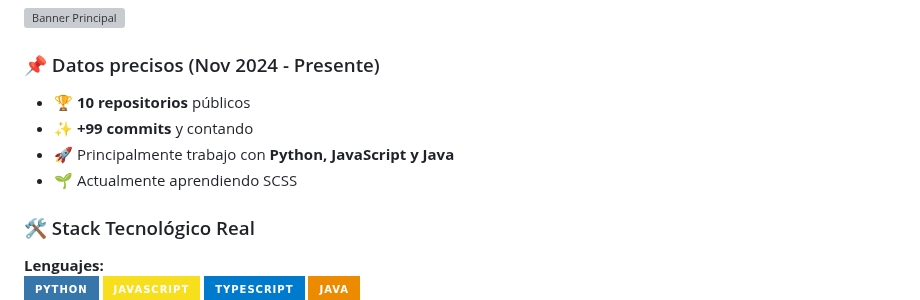
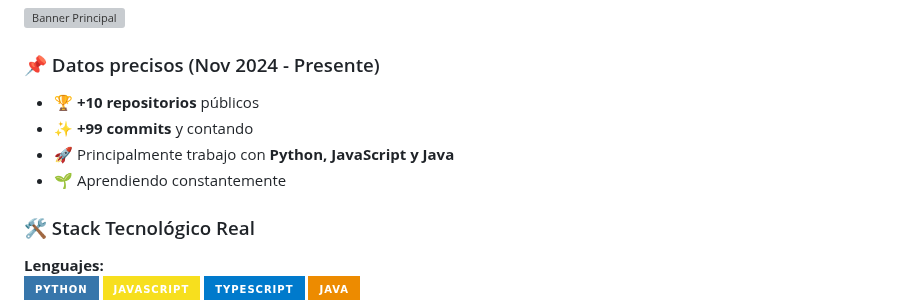
Before and after one commit to AgustinWojtyszyn/AgustinWojtyszyn, a Markdown page: README.md, the part around the change. Drawn GitHub-style; badges without logos; grey boxes are pictures that could not be loaded.

Commit message:
Fix repository count and learning description
Updated repository count and learning status in README.

```diff
--- a/README.md
+++ b/README.md
@@ -5,10 +5,10 @@
 [![Banner Principal](https://github.com/user-attachments/assets/f98f1901-a888-4abf-9043-456b697e83e7)](https://github.com/AgustinWojtyszyn)
 
 ### 📌 Datos precisos (Nov 2024 - Presente)
-- 🏆 **10 repositorios** públicos
+- 🏆 **+10 repositorios** públicos
 - ✨ **+99 commits** y contando
 - 🚀 Principalmente trabajo con **Python, JavaScript y Java**
-- 🌱 Actualmente aprendiendo SCSS
+- 🌱 Aprendiendo constantemente
 ### 🛠 Stack Tecnológico Real
 
 **Lenguajes:**
```
